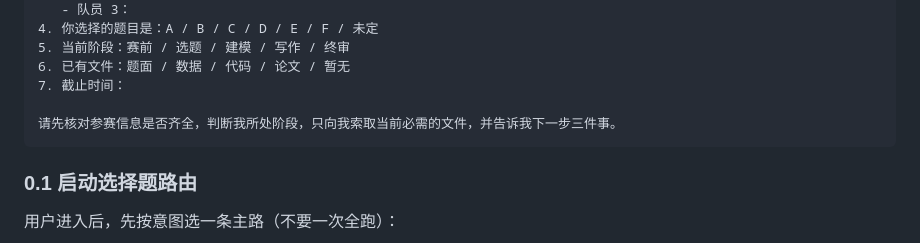
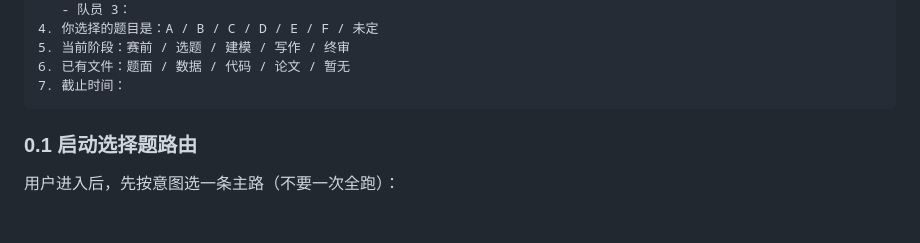
Before and after one commit to siyunhao2025-beep/Huaweibei-cool, a Markdown page: SKILL.md, the part around the change. Drawn GitHub-style; blank space fills up the shorter version.

````diff
--- a/SKILL.md
+++ b/SKILL.md
@@ -37,8 +37,6 @@ description: 华为杯（中国研究生数学建模竞赛）AI 作战中枢。
 5. 当前阶段：赛前 / 选题 / 建模 / 写作 / 终审
 6. 已有文件：题面 / 数据 / 代码 / 论文 / 暂无
 7. 截止时间：
-
-请先核对参赛信息是否齐全，判断我所处阶段，只向我索取当前必需的文件，并告诉我下一步三件事。
 ```
 
 ### 0.1 启动选择题路由
````
Also changed, not shown: README.md (+0 -2 lines).
